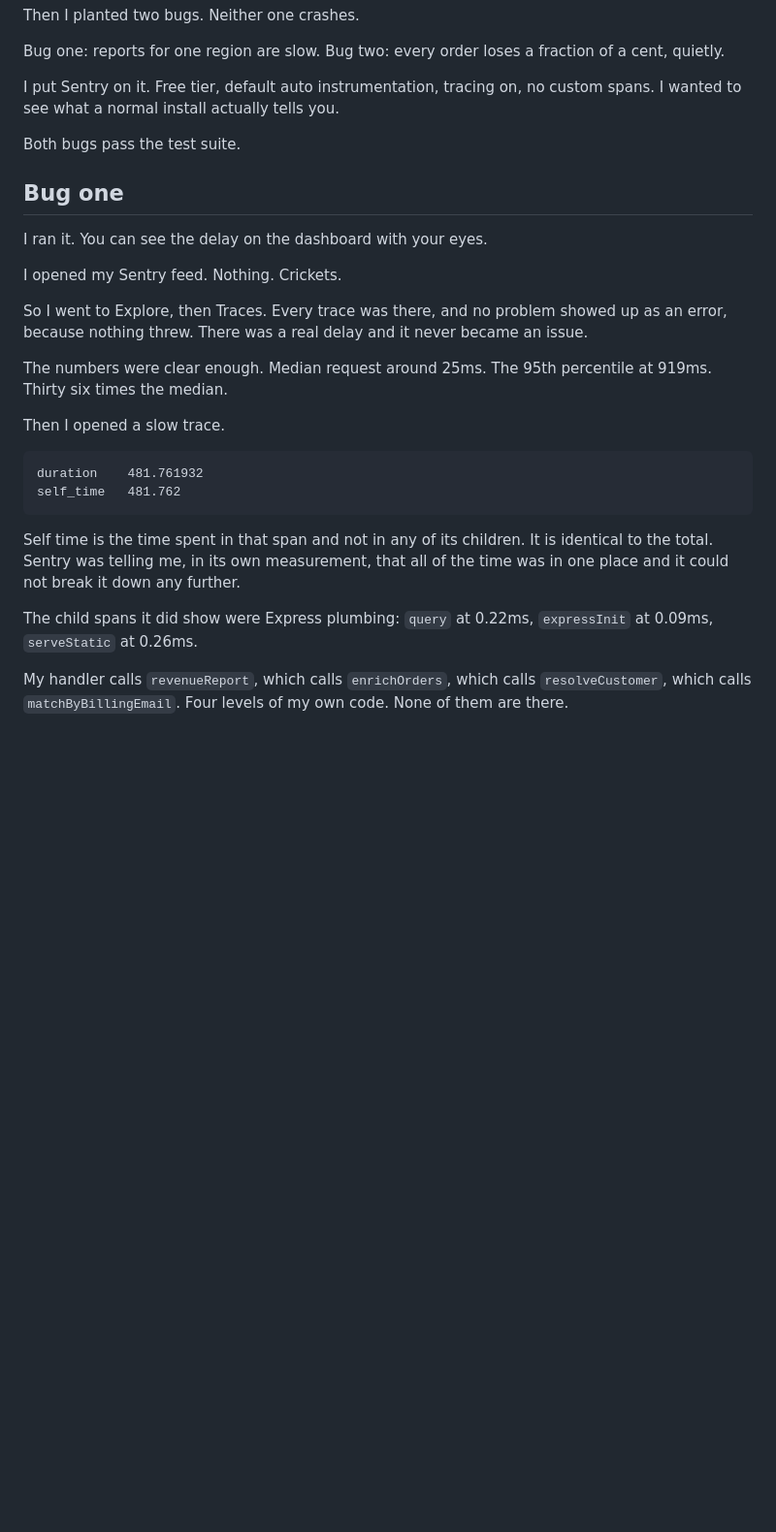
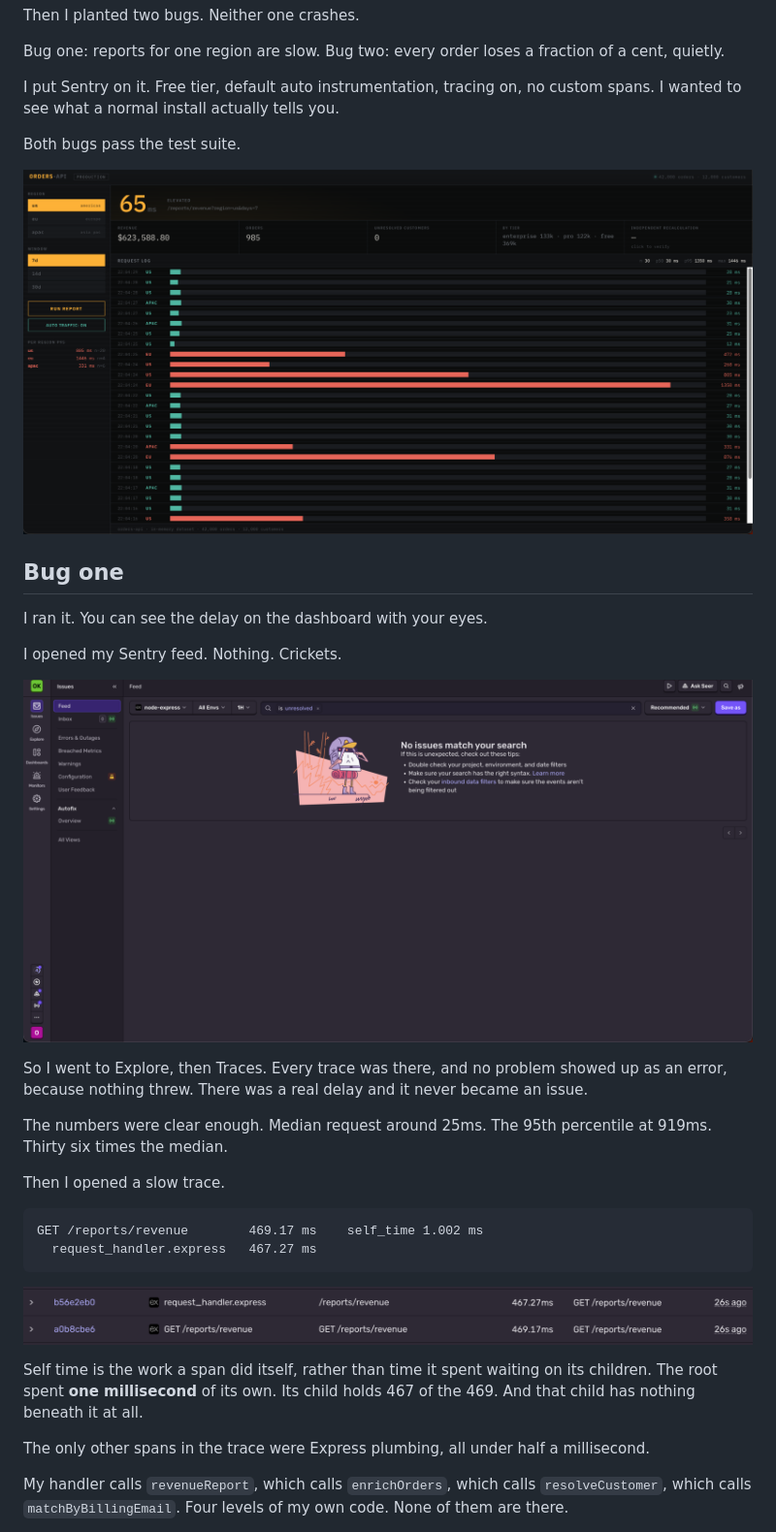
Before and after one commit to ojkoort/ship-fearlessly, a Markdown page: README.md, the part around one of its changes. Shown at 97% size. Rendered like a GitHub page; pictures changed too: images/01-dashboard.png (added), images/02-sentry-issues-empty.png (added), images/03-span-arithmetic.png (added); blank space fills up the shorter version.

Commit message:
Add screenshots and correct the trace numbers
The post cited 481.76ms from a different run than the screenshots show.
Now uses 469.17 / 467.27 with self_time 1.002, which match the captures.

Co-Authored-By: Claude Opus 5 <noreply@anthropic.com>

````diff
--- a/README.md
+++ b/README.md
@@ -29,11 +29,15 @@ spans. I wanted to see what a normal install actually tells you.
 
 Both bugs pass the test suite.
 
+![The dashboard under normal traffic](images/01-dashboard.png)
+
 ## Bug one
 
 I ran it. You can see the delay on the dashboard with your eyes.
 
 I opened my Sentry feed. Nothing. Crickets.
+
+![An empty Issues feed during the regression](images/02-sentry-issues-empty.png)
 
 So I went to Explore, then Traces. Every trace was there, and no problem showed up as an
 error, because nothing threw. There was a real delay and it never became an issue.
@@ -44,16 +48,17 @@ The numbers were clear enough. Median request around 25ms. The 95th percentile a
 Then I opened a slow trace.
 
 ```
-duration    481.761932
-self_time   481.762
+GET /reports/revenue        469.17 ms    self_time 1.002 ms
+  request_handler.express   467.27 ms
 ```
 
-Self time is the time spent in that span and not in any of its children. It is
-identical to the total. Sentry was telling me, in its own measurement, that all of the
-time was in one place and it could not break it down any further.
+![The whole trace: 467 of 469ms in one span](images/03-span-arithmetic.png)
 
-The child spans it did show were Express plumbing: `query` at 0.22ms, `expressInit` at
-0.09ms, `serveStatic` at 0.26ms.
+Self time is the work a span did itself, rather than time it spent waiting on its
+children. The root spent **one millisecond** of its own. Its child holds 467 of the 469.
+And that child has nothing beneath it at all.
+
+The only other spans in the trace were Express plumbing, all under half a millisecond.
 
 My handler calls `revenueReport`, which calls `enrichOrders`, which calls
 `resolveCustomer`, which calls `matchByBillingEmail`. Four levels of my own code. None
````
Also changed, not shown: other parts of README.md (+2 -0 lines), images/04-dashboard-audit.png (added).
